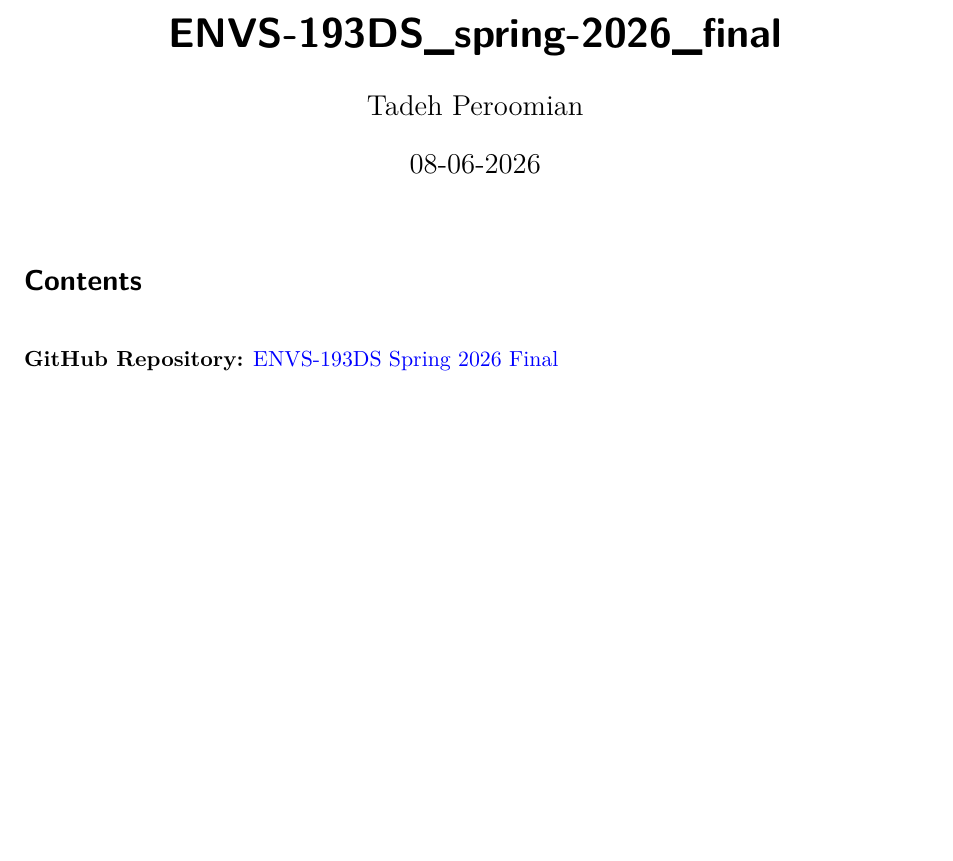
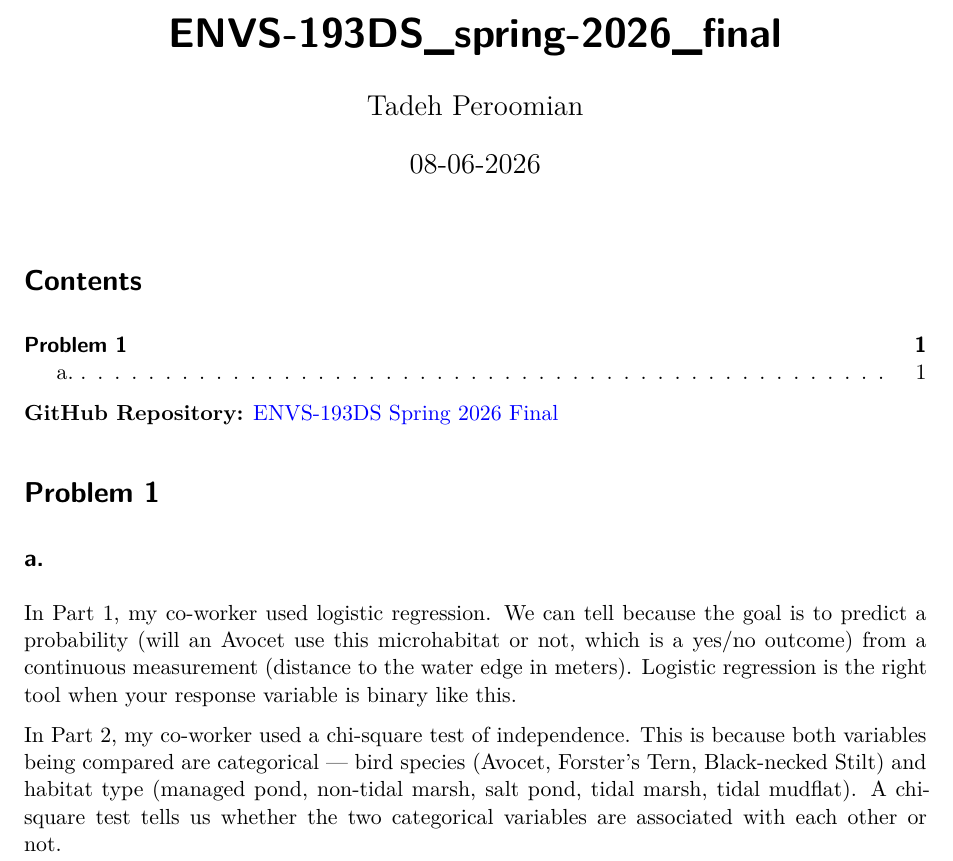
Before and after one commit to tadehperoomian/ENVS-193DS_spring-2026_final, a Quarto document (spring_2026_final.qmd): part of the page, cut so that both start at the same text, the shorter picture padded with empty space. Rendered offline with R 4.5, knitr and Pandoc in place of Quarto, then LaTeX, with nearby package versions.

Commit message:
Wrote problem 1a, plus render

````diff
--- a/spring_2026_final.qmd
+++ b/spring_2026_final.qmd
@@ -21,3 +21,12 @@ library(here)
 
 nest <- read.csv("data/nest_data_final.csv")
 ```
+
+
+# Problem 1
+
+## a.
+
+In Part 1, my co-worker used logistic regression. We can tell because the goal is to predict a probability (will an Avocet use this microhabitat or not, which is a yes/no outcome) from a continuous measurement (distance to the water edge in meters). Logistic regression is the right tool when your response variable is binary like this.
+
+In Part 2, my co-worker used a chi-square test of independence. This is because both variables being compared are categorical — bird species (Avocet, Forster's Tern, Black-necked Stilt) and habitat type (managed pond, non-tidal marsh, salt pond, tidal marsh, tidal mudflat). A chi-square test tells us whether the two categorical variables are associated with each other or not.
````
Also changed, not shown: spring_2026_final.pdf.
